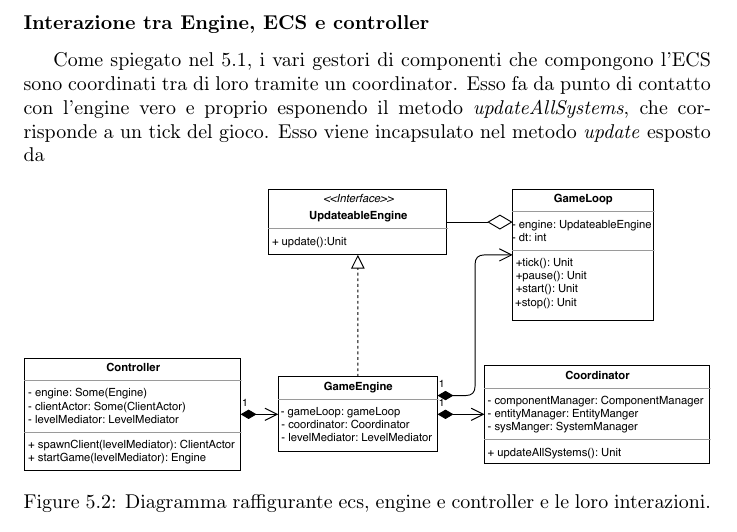
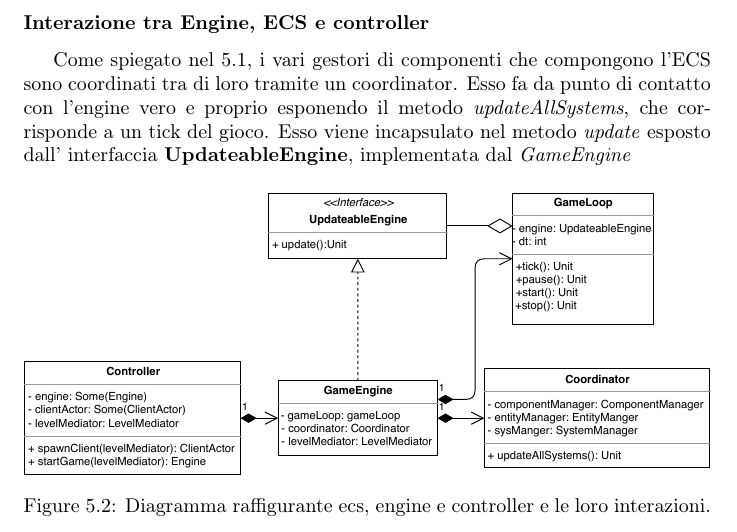
Before and after one commit to Unibo-PPS-1920/pps1920-motoScala-report, a LaTeX document (main.tex, which reads tex/design/ecsDesign.tex): part of page 25 of 28, cut so that both start at the same text. Compiled offline with pdfLaTeX.

Commit message:
Updates from Overleaf

```diff
--- a/tex/design/ecsDesign.tex
+++ b/tex/design/ecsDesign.tex
@@ -36,7 +36,7 @@ Come visto in precedenza in \ref{subsec:ecs_pattern}, l'idea alla base di ECS è
  %Ogni sistema si occupa di gestire solamente uno o più componenti, aggiornandoli in blocco contemporaneamente. Questo approccio, in contrasto con l'approccio più OOP che consisterebbe nel modellare ogni entità come un oggetto, che deve implementare una sotto-interfaccia diversa in base al tipo, ereditando i metodi per l'aggiornamento. Questo causa problemi di performance all'aumentare delle entità da gestire, infatti ad ogni aggiornamento sarà caricato in cache l'intero oggetto e andrà recuperato dalla virtual table(TODO CHECK THIS) il metodo relativo all'aggiornamento. Ciò comporta un degradamento importante delle performance dato che gli accessi in RAM sono molto più lenti di quelli direttamente in cache. Sfruttando l'approccio ECS invece è possibile sfruttare meglio la cache, in quanto per ogni aggiornamento i componenti vengono caricati cache in blocco e processati dallo stesso metodo.
 	\subsubsection{Interazione tra Engine, ECS e controller}
 
-	Come spiegato nel \ref{sec:ecs_design}, i vari gestori di componenti che compongono l'ECS sono coordinati tra di loro tramite un coordinator. Esso fa da punto di contatto con l'engine vero e proprio esponendo il metodo \emph{updateAllSystems}, che corrisponde a un tick del gioco. Esso viene incapsulato nel metodo \emph{update} esposto da
+	Come spiegato nel \ref{sec:ecs_design}, i vari gestori di componenti che compongono l'ECS sono coordinati tra di loro tramite un coordinator. Esso fa da punto di contatto con l'engine vero e proprio esponendo il metodo \emph{updateAllSystems}, che corrisponde a un tick del gioco. Esso viene incapsulato nel metodo \emph{update} esposto dall' interfaccia \textbf{UpdateableEngine}, implementata dal \emph{GameEngine}
 	\begin{figure}[H]
 		\centering
 		\includegraphics[width=\columnwidth]{drawio/ECS-engine-controller/ecs-engine-controller.pdf}
```
